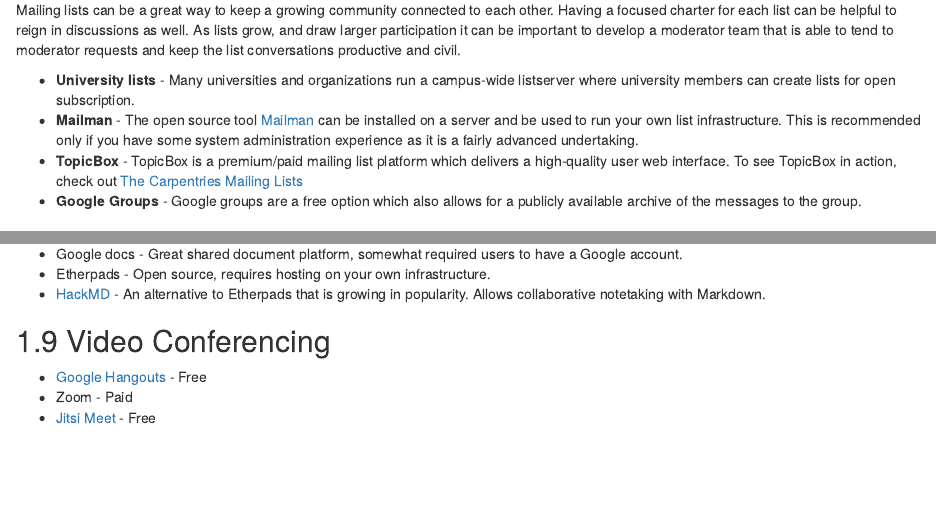
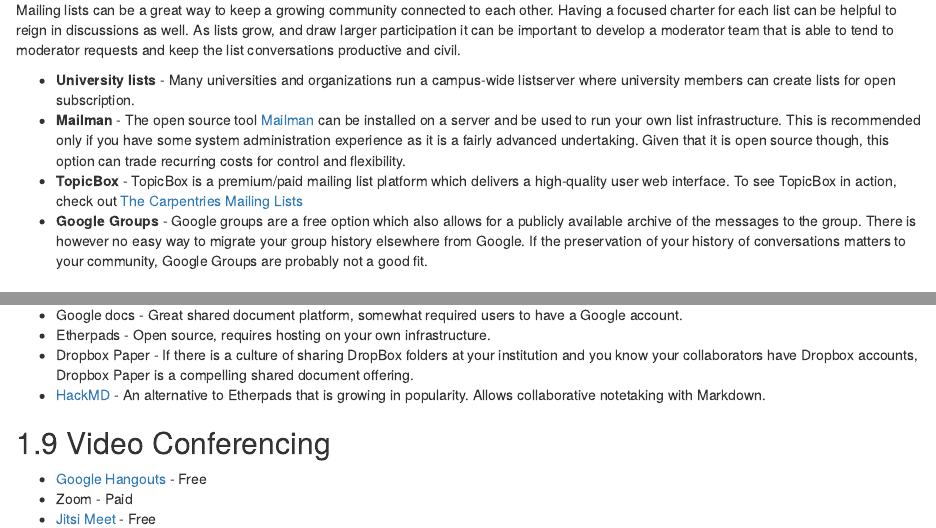
Before and after one commit to carpentries/community-cookbook, an R Markdown document (04-tools.Rmd): the page in a window 1100 px wide, from 650 px down, and a second part further down, joined at a grey line. Rendered offline with R 4.5, knitr and Pandoc, with nearby package versions; drawn as R Markdown's standard HTML page in place of the format the file asks for.

Commit message:
Dropbox Paper

```diff
--- a/04-tools.Rmd
+++ b/04-tools.Rmd
@@ -25,9 +25,9 @@
 Mailing lists can be a great way to keep a growing community connected to each other. Having a focused charter for each list can be helpful to reign in discussions as well. As lists grow, and draw larger participation it can be important to develop a moderator team that is able to tend to moderator requests and keep the list conversations productive and civil.
 
 * **University lists** - Many universities and organizations run a campus-wide listserver where university members can create lists for open subscription.
-* **Mailman** - The open source tool [Mailman](http://www.list.org/) can be installed on a server and be used to run your own list infrastructure. This is recommended only if you have some system administration experience as it is a fairly advanced undertaking.
+* **Mailman** - The open source tool [Mailman](http://www.list.org/) can be installed on a server and be used to run your own list infrastructure. This is recommended only if you have some system administration experience as it is a fairly advanced undertaking. Given that it is open source though, this option can trade recurring costs for control and flexibility.
 * **TopicBox** - TopicBox is a premium/paid mailing list platform which delivers a high-quality user web interface. To see TopicBox in action, check out [The Carpentries Mailing Lists](https://lists.carpentries.org)
-* **Google Groups** - Google groups are a free option which also allows for a publicly available archive of the messages to the group.
+* **Google Groups** - Google groups are a free option which also allows for a publicly available archive of the messages to the group. There is however no easy way to migrate your group history elsewhere from Google. If the preservation of your history of conversations matters to your community, Google Groups are probably not a good fit.
 
 ## Newsletters
 
@@ -49,6 +49,7 @@
 
 * Google docs - Great shared document platform, somewhat required users to have a Google account.
 * Etherpads - Open source, requires hosting on your own infrastructure.
+* Dropbox Paper - If there is a culture of sharing DropBox folders at your institution and you know your collaborators have Dropbox accounts, Dropbox Paper is a compelling shared document offering.
 * [HackMD](https://hackmd.io/) - An alternative to Etherpads that is growing in popularity. Allows collaborative notetaking with Markdown.
 
 ## Video Conferencing
```
